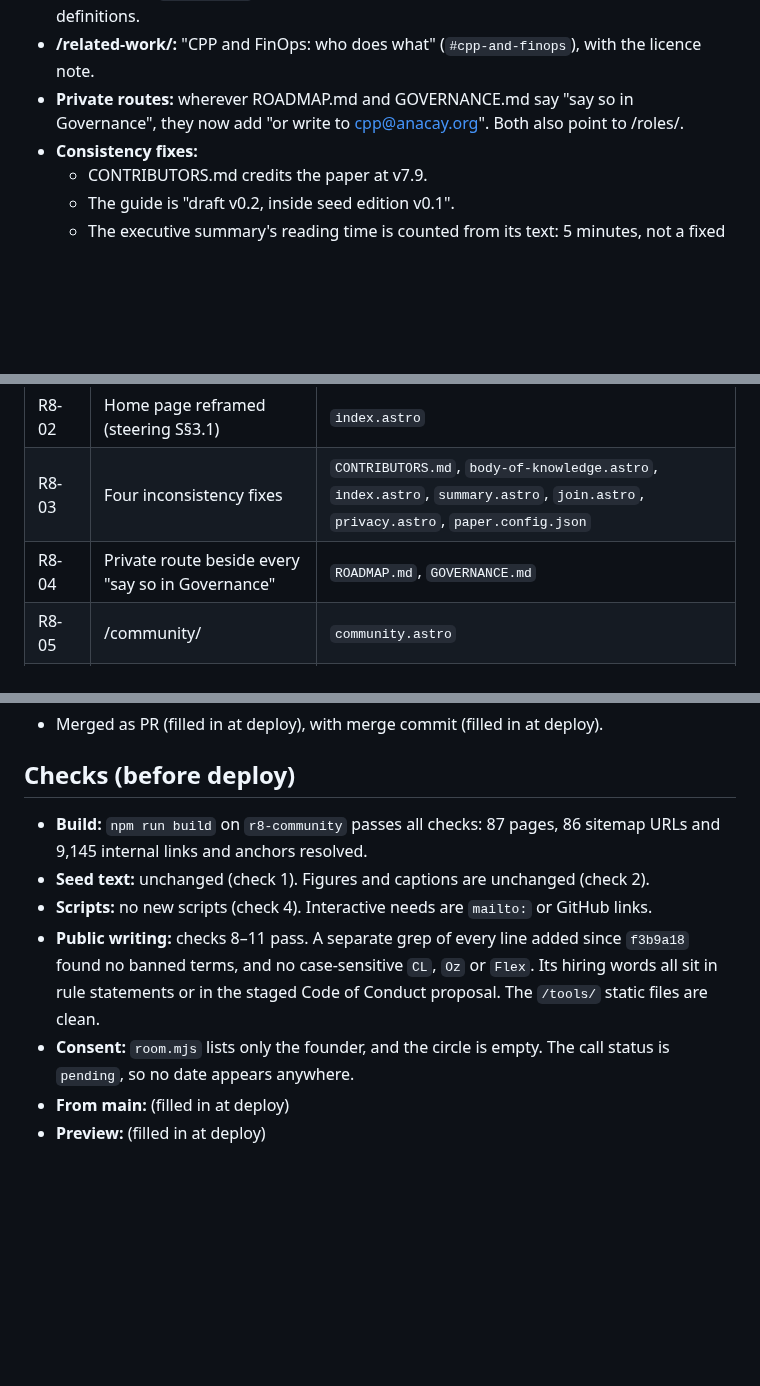
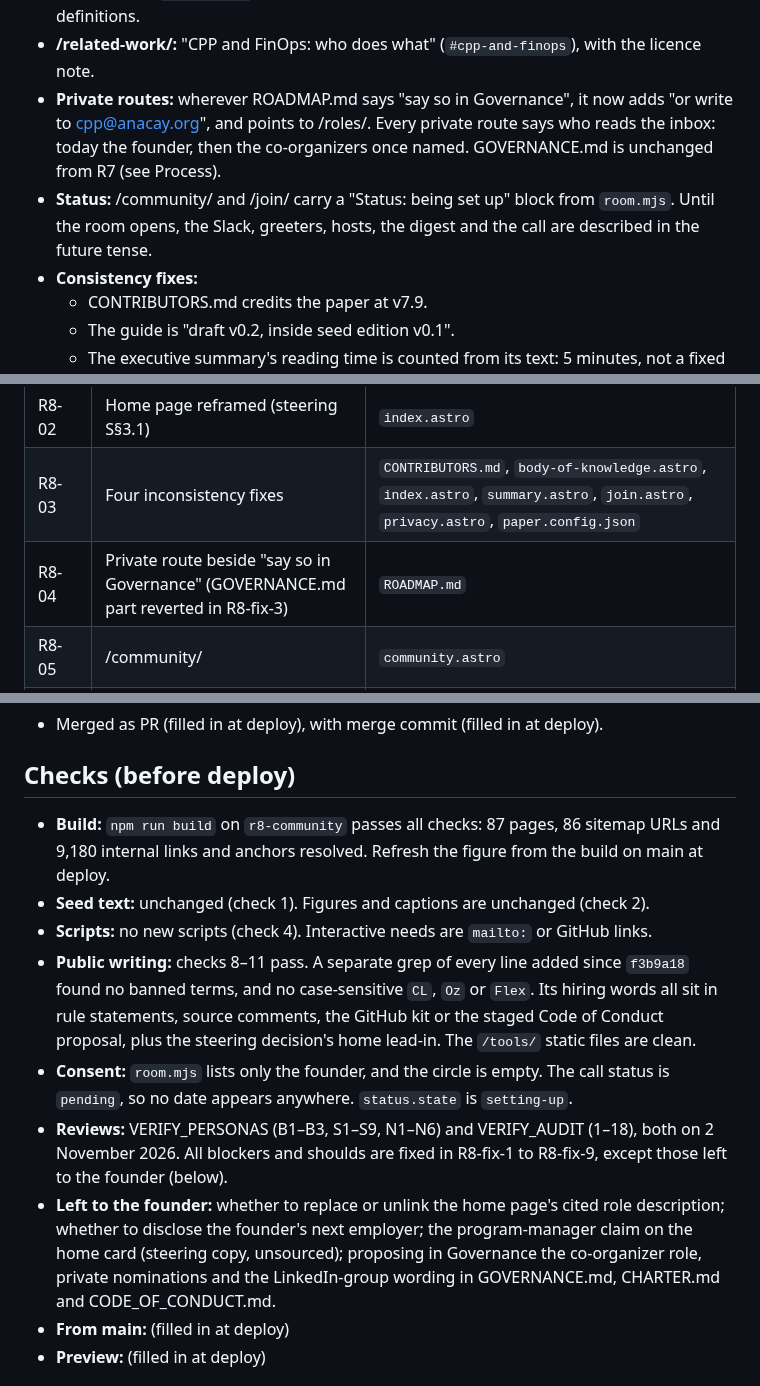
Before and after one commit to anacay/cpp, a Markdown page: RELEASE_RECORD_CPP_R8.md, 3 parts joined by grey strips. GitHub-like rendering; blank space fills up the shorter version.

```diff
--- a/RELEASE_RECORD_CPP_R8.md
+++ b/RELEASE_RECORD_CPP_R8.md
@@ -41,7 +41,8 @@ The Practice Room. R8 is the community release: a room for capacity planners to
   - A "Changes to this page" footer renders from `changed-because.json` on guide, case, note, paper and founding-document pages. The file is empty, so nothing shows yet.
 - **/glossary/:** a `#your-words` crosswalk, labeled "Pointers, not definitions." It adds no new definitions.
 - **/related-work/:** "CPP and FinOps: who does what" (`#cpp-and-finops`), with the licence note.
-- **Private routes:** wherever ROADMAP.md and GOVERNANCE.md say "say so in Governance", they now add "or write to cpp@anacay.org". Both also point to /roles/.
+- **Private routes:** wherever ROADMAP.md says "say so in Governance", it now adds "or write to cpp@anacay.org", and points to /roles/. Every private route says who reads the inbox: today the founder, then the co-organizers once named. GOVERNANCE.md is unchanged from R7 (see Process).
+- **Status:** /community/ and /join/ carry a "Status: being set up" block from `room.mjs`. Until the room opens, the Slack, greeters, hosts, the digest and the call are described in the future tense.
 - **Consistency fixes:**
   - CONTRIBUTORS.md credits the paper at v7.9.
   - The guide is "draft v0.2, inside seed edition v0.1".
@@ -59,7 +60,7 @@ People, dates and statuses live in `site/src/data/room.mjs`. A confirmed call da
 | R8-01 | /join/ reworked around the room | `join.astro` |
 | R8-02 | Home page reframed (steering S§3.1) | `index.astro` |
 | R8-03 | Four inconsistency fixes | `CONTRIBUTORS.md`, `body-of-knowledge.astro`, `index.astro`, `summary.astro`, `join.astro`, `privacy.astro`, `paper.config.json` |
-| R8-04 | Private route beside every "say so in Governance" | `ROADMAP.md`, `GOVERNANCE.md` |
+| R8-04 | Private route beside "say so in Governance" (GOVERNANCE.md part reverted in R8-fix-3) | `ROADMAP.md` |
 | R8-05 | /community/ | `community.astro` |
 | R8-06 | /circle/ | `circle.astro` |
 | R8-07 | /sharing-safely/; linked from CONTRIBUTING and the case templates | `SHARING_SAFELY.md`, `CONTRIBUTING.md`, `.github/…/cases.yml`, `4-share-a-case.yml` |
@@ -92,11 +102,13 @@ cpp (`anacay/cpp`), branch `r8-community` from main `f3b9a18`: 25 item commits (
 
 ## Checks (before deploy)
 
-- **Build:** `npm run build` on `r8-community` passes all checks: 87 pages, 86 sitemap URLs and 9,145 internal links and anchors resolved.
+- **Build:** `npm run build` on `r8-community` passes all checks: 87 pages, 86 sitemap URLs and 9,180 internal links and anchors resolved. Refresh the figure from the build on main at deploy.
 - **Seed text:** unchanged (check 1). Figures and captions are unchanged (check 2).
 - **Scripts:** no new scripts (check 4). Interactive needs are `mailto:` or GitHub links.
-- **Public writing:** checks 8–11 pass. A separate grep of every line added since `f3b9a18` found no banned terms, and no case-sensitive `CL`, `Oz` or `Flex`. Its hiring words all sit in rule statements or in the staged Code of Conduct proposal. The `/tools/` static files are clean.
-- **Consent:** `room.mjs` lists only the founder, and the circle is empty. The call status is `pending`, so no date appears anywhere.
+- **Public writing:** checks 8–11 pass. A separate grep of every line added since `f3b9a18` found no banned terms, and no case-sensitive `CL`, `Oz` or `Flex`. Its hiring words all sit in rule statements, source comments, the GitHub kit or the staged Code of Conduct proposal, plus the steering decision's home lead-in. The `/tools/` static files are clean.
+- **Consent:** `room.mjs` lists only the founder, and the circle is empty. The call status is `pending`, so no date appears anywhere. `status.state` is `setting-up`.
+- **Reviews:** VERIFY_PERSONAS (B1–B3, S1–S9, N1–N6) and VERIFY_AUDIT (1–18), both on 2 November 2026. All blockers and shoulds are fixed in R8-fix-1 to R8-fix-9, except those left to the founder (below).
+- **Left to the founder:** whether to replace or unlink the home page's cited role description; whether to disclose the founder's next employer; the program-manager claim on the home card (steering copy, unsourced); proposing in Governance the co-organizer role, private nominations and the LinkedIn-group wording in GOVERNANCE.md, CHARTER.md and CODE_OF_CONDUCT.md.
 - **From main:** (filled in at deploy)
 - **Preview:** (filled in at deploy)
 
```
Also changed, not shown: other parts of RELEASE_RECORD_CPP_R8.md (+11 -2 lines).
